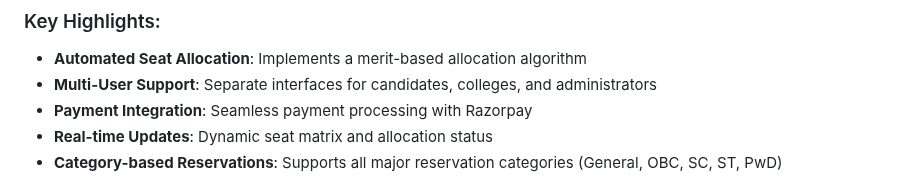
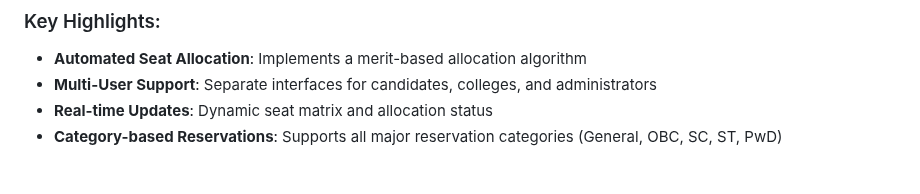
Before and after one commit to Ayush-2224/College_Mantra, a Markdown page: README.md, the part around the change. GitHub-like rendering.

```diff
--- a/README.md
+++ b/README.md
@@ -19,7 +19,6 @@ College Mantra is a sophisticated college admission management system that autom
 ### Key Highlights:
 - **Automated Seat Allocation**: Implements a merit-based allocation algorithm
 - **Multi-User Support**: Separate interfaces for candidates, colleges, and administrators
-- **Payment Integration**: Seamless payment processing with Razorpay
 - **Real-time Updates**: Dynamic seat matrix and allocation status
 - **Category-based Reservations**: Supports all major reservation categories (General, OBC, SC, ST, PwD)
 
```
